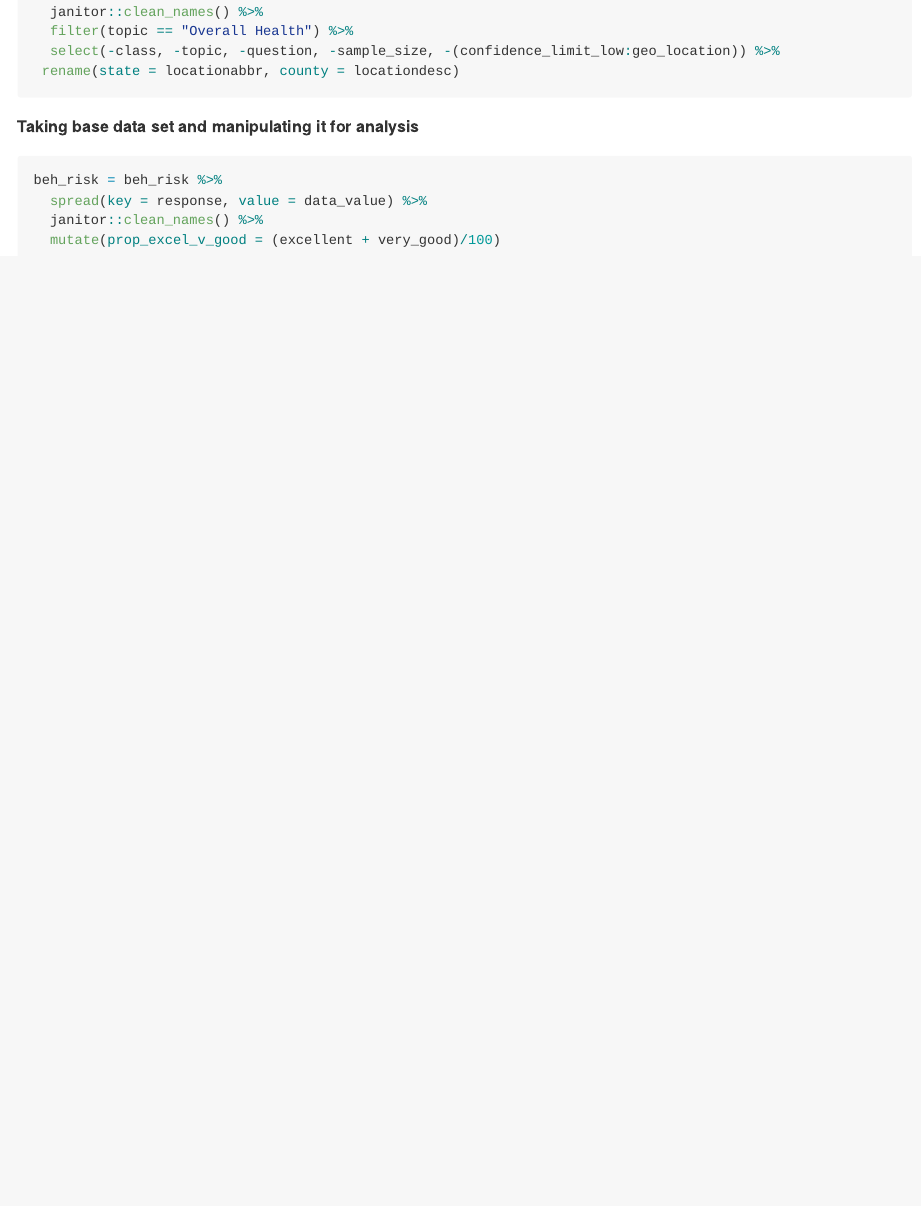
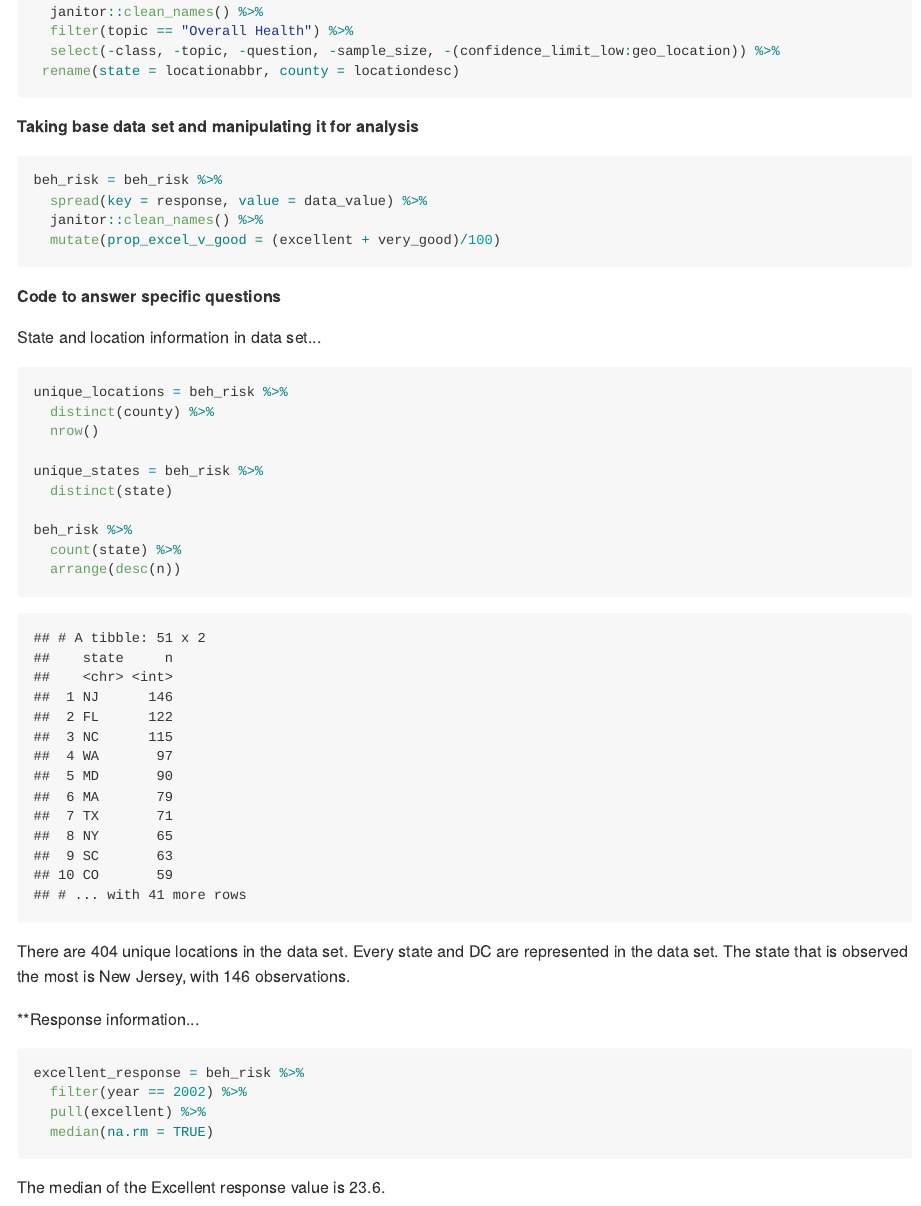
Before and after one commit to jv2629/p8105_hw2_jv2629, an R Markdown document (p8105_hw2_jv2629.Rmd): the page in a window 1100 px wide, from 6010 px down. The pictures show the output file p8105_hw2_jv2629.md that the author committed with the source, drawn offline in the style of GitHub; long lines of code are wrapped.

Commit message:
almost there...

````diff
--- a/p8105_hw2_jv2629.Rmd
+++ b/p8105_hw2_jv2629.Rmd
@@ -164,3 +164,32 @@ beh_risk = beh_risk %>%
   mutate(prop_excel_v_good = (excellent + very_good)/100)
 
 ```
+
+**Code to answer specific questions**
+
+State and location information in data set...
+```{r}
+unique_locations = beh_risk %>%
+  distinct(county) %>%
+  nrow()
+
+unique_states = beh_risk %>%
+  distinct(state)
+
+beh_risk %>%
+  count(state) %>%
+  arrange(desc(n))
+
+```
+
+There are `r unique_locations` unique locations in the data set. Every state and DC are represented in the data set. The state that is observed the most is New Jersey, with 146 observations.
+
+**Response information...
+```{r}
+excellent_response = beh_risk %>%
+  filter(year == 2002) %>%
+  pull(excellent) %>%
+  median(na.rm = TRUE)
+```
+
+The median of the Excellent response value is `r excellent_response`.
````
Also changed, not shown: p8105_hw2_jv2629.md.
